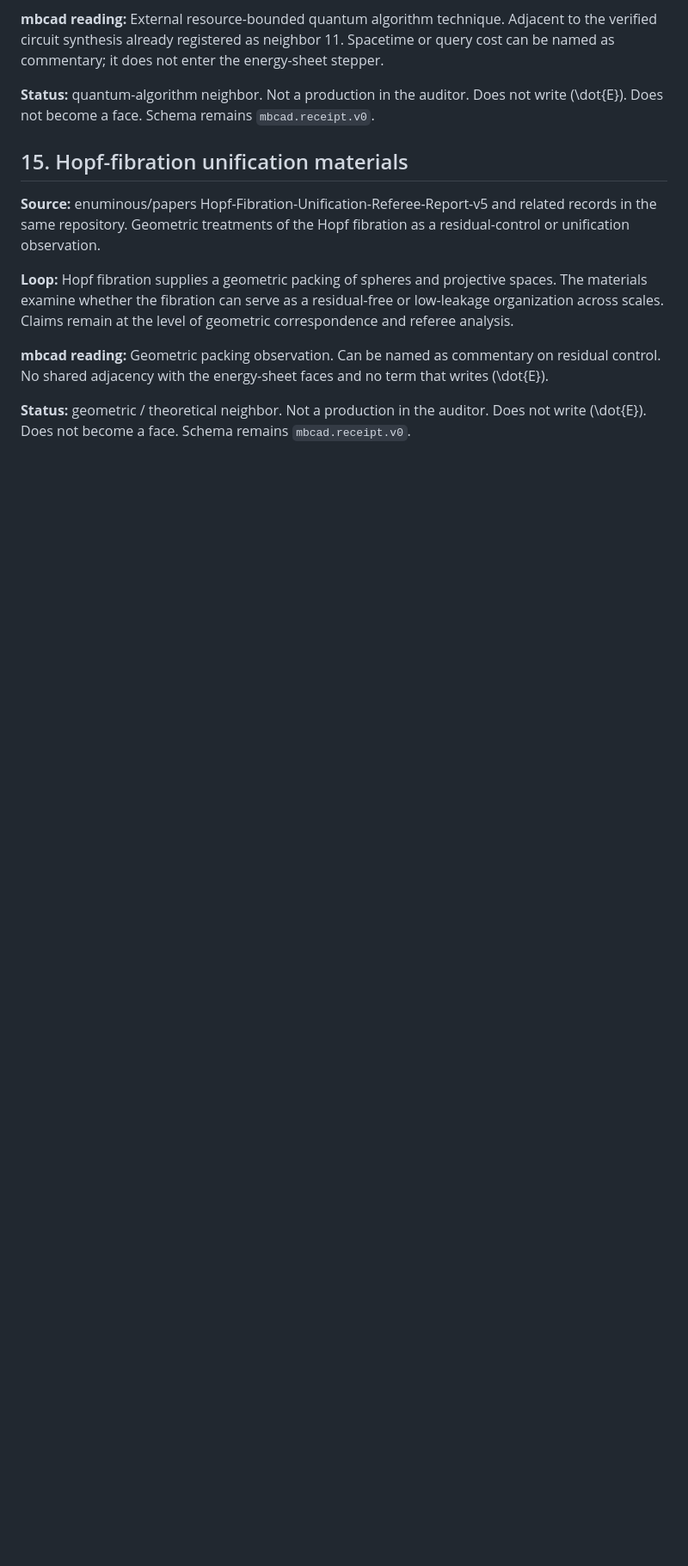
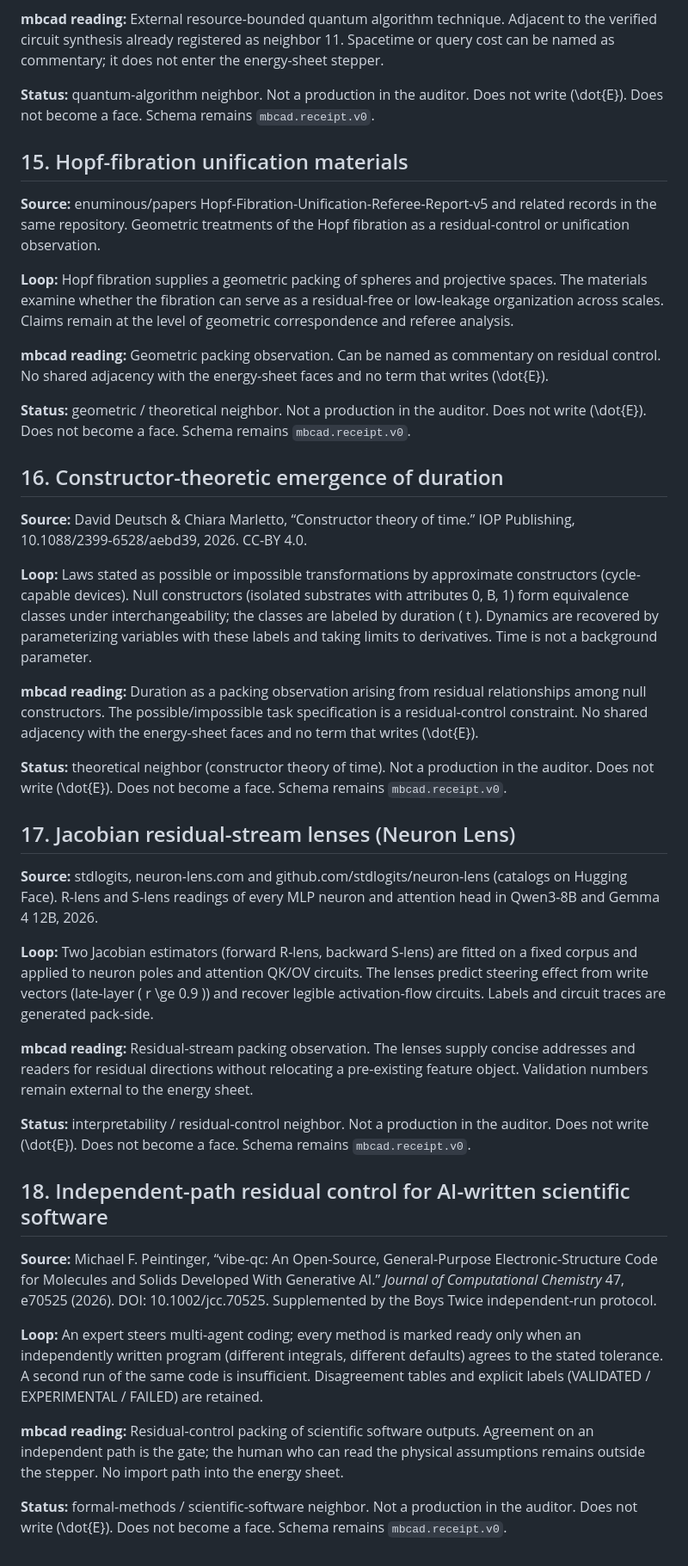
Before and after one commit to ayyyyyyy713/coherence-pump, a Markdown page: neighbors.md, the part around the change. Shown at 86% size. Drawn GitHub-style; blank space fills up the shorter version.

Commit message:
Add neighbors 16–18: constructor theory of time, Neuron Lens residual-stream lenses, vibe-qc independent-path validation.
Pack-side only. Not productions. Schema remains mbcad.receipt.v0.

```diff
--- a/neighbors.md
+++ b/neighbors.md
@@ -141,3 +141,34 @@ All stay marked as neighbors. None is imported into the stepper. Schema id on th
 **mbcad reading:** Geometric packing observation. Can be named as commentary on residual control. No shared adjacency with the energy-sheet faces and no term that writes \(\dot{E}\).
 
 **Status:** geometric / theoretical neighbor. Not a production in the auditor. Does not write \(\dot{E}\). Does not become a face. Schema remains `mbcad.receipt.v0`.
+
+
+## 16. Constructor-theoretic emergence of duration
+
+**Source:** David Deutsch & Chiara Marletto, “Constructor theory of time.” IOP Publishing, 10.1088/2399-6528/aebd39, 2026. CC-BY 4.0.
+
+**Loop:** Laws stated as possible or impossible transformations by approximate constructors (cycle-capable devices). Null constructors (isolated substrates with attributes 0, B, 1) form equivalence classes under interchangeability; the classes are labeled by duration \( t \). Dynamics are recovered by parameterizing variables with these labels and taking limits to derivatives. Time is not a background parameter.
+
+**mbcad reading:** Duration as a packing observation arising from residual relationships among null constructors. The possible/impossible task specification is a residual-control constraint. No shared adjacency with the energy-sheet faces and no term that writes \(\dot{E}\).
+
+**Status:** theoretical neighbor (constructor theory of time). Not a production in the auditor. Does not write \(\dot{E}\). Does not become a face. Schema remains `mbcad.receipt.v0`.
+
+## 17. Jacobian residual-stream lenses (Neuron Lens)
+
+**Source:** stdlogits, neuron-lens.com and github.com/stdlogits/neuron-lens (catalogs on Hugging Face). R-lens and S-lens readings of every MLP neuron and attention head in Qwen3-8B and Gemma 4 12B, 2026.
+
+**Loop:** Two Jacobian estimators (forward R-lens, backward S-lens) are fitted on a fixed corpus and applied to neuron poles and attention QK/OV circuits. The lenses predict steering effect from write vectors (late-layer \( r \ge 0.9 \)) and recover legible activation-flow circuits. Labels and circuit traces are generated pack-side.
+
+**mbcad reading:** Residual-stream packing observation. The lenses supply concise addresses and readers for residual directions without relocating a pre-existing feature object. Validation numbers remain external to the energy sheet.
+
+**Status:** interpretability / residual-control neighbor. Not a production in the auditor. Does not write \(\dot{E}\). Does not become a face. Schema remains `mbcad.receipt.v0`.
+
+## 18. Independent-path residual control for AI-written scientific software
+
+**Source:** Michael F. Peintinger, “vibe-qc: An Open-Source, General-Purpose Electronic-Structure Code for Molecules and Solids Developed With Generative AI.” *Journal of Computational Chemistry* 47, e70525 (2026). DOI: 10.1002/jcc.70525. Supplemented by the Boys Twice independent-run protocol.
+
+**Loop:** An expert steers multi-agent coding; every method is marked ready only when an independently written program (different integrals, different defaults) agrees to the stated tolerance. A second run of the same code is insufficient. Disagreement tables and explicit labels (VALIDATED / EXPERIMENTAL / FAILED) are retained.
+
+**mbcad reading:** Residual-control packing of scientific software outputs. Agreement on an independent path is the gate; the human who can read the physical assumptions remains outside the stepper. No import path into the energy sheet.
+
+**Status:** formal-methods / scientific-software neighbor. Not a production in the auditor. Does not write \(\dot{E}\). Does not become a face. Schema remains `mbcad.receipt.v0`.
```
